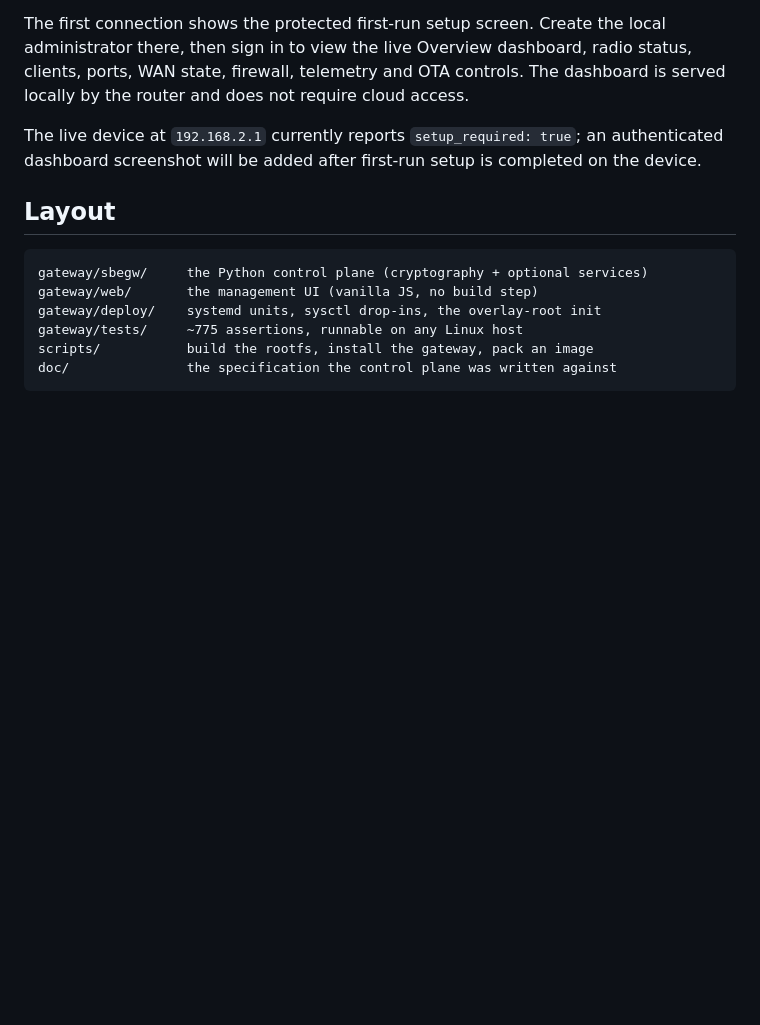
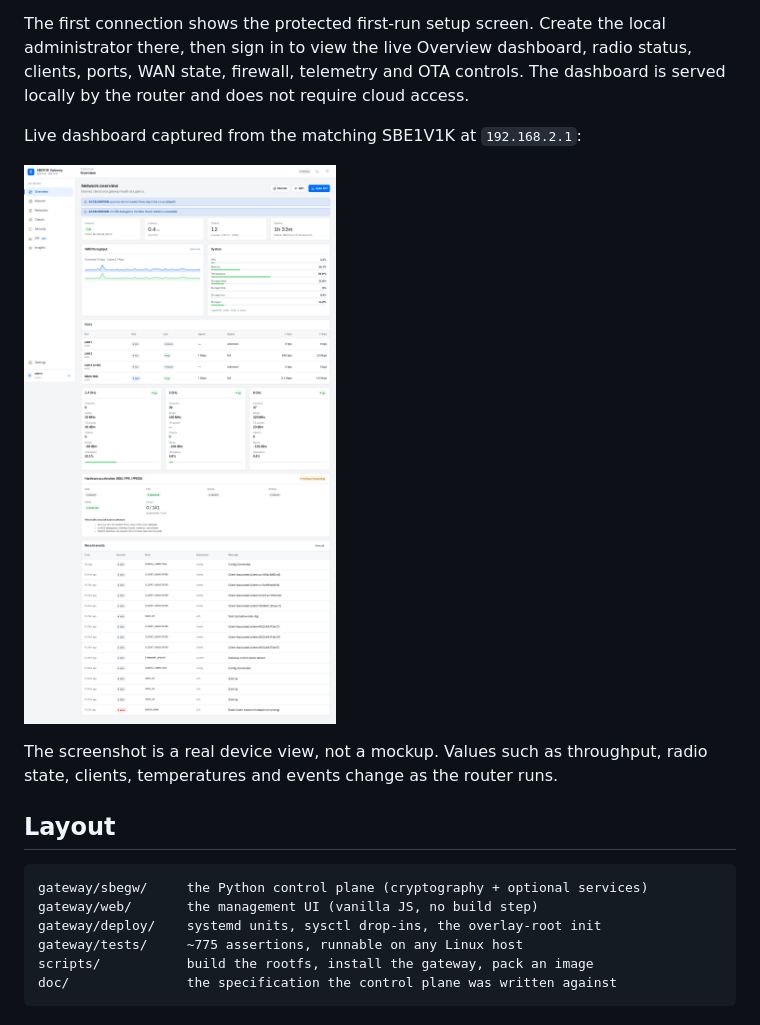
Before and after one commit to OLGTX303/debian-sbe1v1k, a Markdown page: README.md, the part around the change. Rendered like a GitHub page; pictures changed too: doc/dashboard-real.png (added); blank space fills up the shorter version.

Commit message:
Add live SBE1V1K dashboard screenshot

```diff
--- a/README.md
+++ b/README.md
@@ -45,9 +45,12 @@ local administrator there, then sign in to view the live Overview dashboard,
 radio status, clients, ports, WAN state, firewall, telemetry and OTA controls.
 The dashboard is served locally by the router and does not require cloud access.
 
-The live device at `192.168.2.1` currently reports `setup_required: true`; an
-authenticated dashboard screenshot will be added after first-run setup is
-completed on the device.
+Live dashboard captured from the matching SBE1V1K at `192.168.2.1`:
+
+![SBE1V1K live Overview dashboard](doc/dashboard-real.png)
+
+The screenshot is a real device view, not a mockup. Values such as throughput,
+radio state, clients, temperatures and events change as the router runs.
 
 ## Layout
 
```
